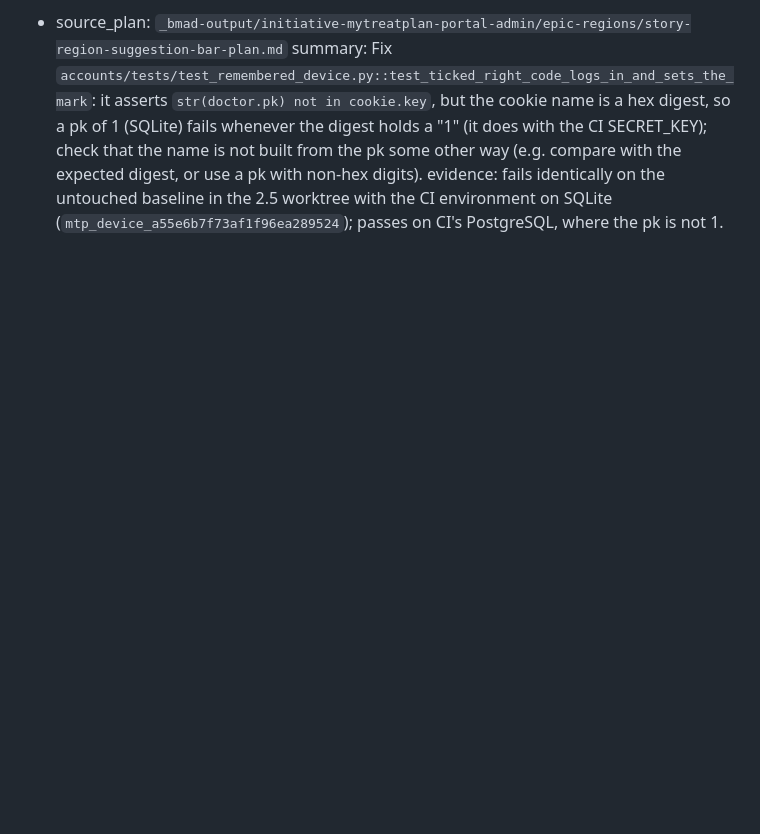
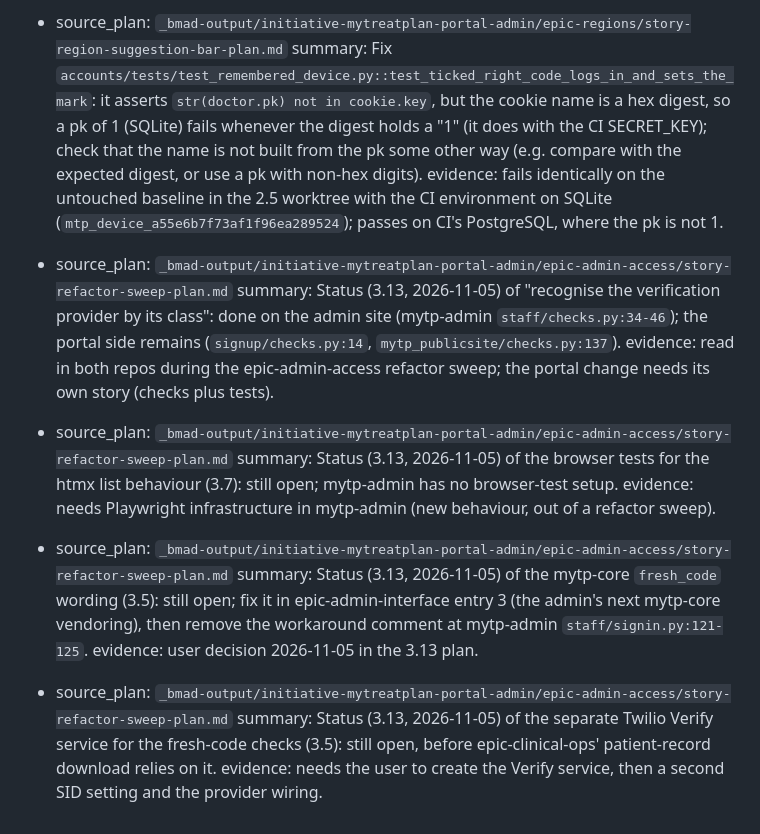
Before and after one commit to mytreatplan/mytreatplan.com, a Markdown page: _bmad-output/initiative-mytreatplan-portal-admin/deferred-work.md, the part around the change. Rendered like a GitHub page; blank space fills up the shorter version.

Commit message:
docs: add epic-admin-access entry 13 (refactor sweep) as done, with the deferred items' status
Co-Authored-By: Claude Opus 5.5 <noreply@anthropic.com>

```diff
--- a/_bmad-output/initiative-mytreatplan-portal-admin/deferred-work.md
+++ b/_bmad-output/initiative-mytreatplan-portal-admin/deferred-work.md
@@ -21,3 +21,15 @@
 - source_plan: `_bmad-output/initiative-mytreatplan-portal-admin/epic-regions/story-region-suggestion-bar-plan.md`
   summary: Fix `accounts/tests/test_remembered_device.py::test_ticked_right_code_logs_in_and_sets_the_mark`: it asserts `str(doctor.pk) not in cookie.key`, but the cookie name is a hex digest, so a pk of 1 (SQLite) fails whenever the digest holds a "1" (it does with the CI SECRET_KEY); check that the name is not built from the pk some other way (e.g. compare with the expected digest, or use a pk with non-hex digits).
   evidence: fails identically on the untouched baseline in the 2.5 worktree with the CI environment on SQLite (`mtp_device_a55e6b7f73af1f96ea289524`); passes on CI's PostgreSQL, where the pk is not 1.
+- source_plan: `_bmad-output/initiative-mytreatplan-portal-admin/epic-admin-access/story-refactor-sweep-plan.md`
+  summary: Status (3.13, 2026-11-05) of "recognise the verification provider by its class": done on the admin site (mytp-admin `staff/checks.py:34-46`); the portal side remains (`signup/checks.py:14`, `mytp_publicsite/checks.py:137`).
+  evidence: read in both repos during the epic-admin-access refactor sweep; the portal change needs its own story (checks plus tests).
+- source_plan: `_bmad-output/initiative-mytreatplan-portal-admin/epic-admin-access/story-refactor-sweep-plan.md`
+  summary: Status (3.13, 2026-11-05) of the browser tests for the htmx list behaviour (3.7): still open; mytp-admin has no browser-test setup.
+  evidence: needs Playwright infrastructure in mytp-admin (new behaviour, out of a refactor sweep).
+- source_plan: `_bmad-output/initiative-mytreatplan-portal-admin/epic-admin-access/story-refactor-sweep-plan.md`
+  summary: Status (3.13, 2026-11-05) of the mytp-core `fresh_code` wording (3.5): still open; fix it in epic-admin-interface entry 3 (the admin's next mytp-core vendoring), then remove the workaround comment at mytp-admin `staff/signin.py:121-125`.
+  evidence: user decision 2026-11-05 in the 3.13 plan.
+- source_plan: `_bmad-output/initiative-mytreatplan-portal-admin/epic-admin-access/story-refactor-sweep-plan.md`
+  summary: Status (3.13, 2026-11-05) of the separate Twilio Verify service for the fresh-code checks (3.5): still open, before epic-clinical-ops' patient-record download relies on it.
+  evidence: needs the user to create the Verify service, then a second SID setting and the provider wiring.
```
Also changed, not shown: 1 other file.
